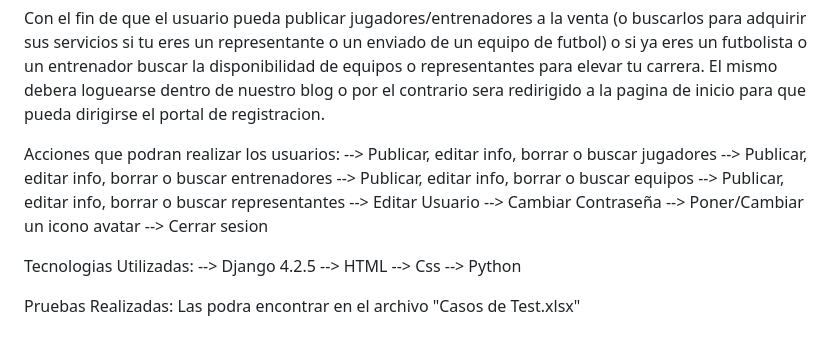
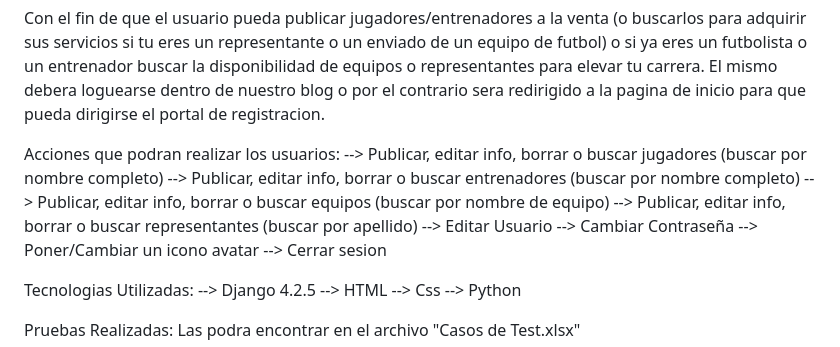
Before and after one commit to valenmaneiro/ManeiroValentin50215, a Markdown page: ProyectoFinalManeiro/futbol/README.MD, the part around the change. GitHub-like rendering.

```diff
--- a/ProyectoFinalManeiro/futbol/README.MD
+++ b/ProyectoFinalManeiro/futbol/README.MD
@@ -18,10 +18,10 @@ Blog web donde se puede encontrar la disponibilidad de todo tipo de individuos/o
 Con el fin de que el usuario pueda publicar jugadores/entrenadores a la venta (o buscarlos para adquirir sus servicios si tu eres un representante o un enviado de un equipo de futbol) o si ya eres un futbolista o un entrenador buscar la disponibilidad de equipos o representantes para elevar tu carrera. El mismo debera loguearse dentro de nuestro blog o por el contrario sera redirigido a la pagina de inicio para que pueda dirigirse el portal de registracion.
 
 Acciones que podran realizar los usuarios:
-      --> Publicar, editar info, borrar o buscar jugadores
-      --> Publicar, editar info, borrar o buscar entrenadores
-      --> Publicar, editar info, borrar o buscar equipos
-      --> Publicar, editar info, borrar o buscar representantes
+      --> Publicar, editar info, borrar o buscar jugadores (buscar por nombre completo)
+      --> Publicar, editar info, borrar o buscar entrenadores (buscar por nombre completo)
+      --> Publicar, editar info, borrar o buscar equipos (buscar por nombre de equipo)
+      --> Publicar, editar info, borrar o buscar representantes (buscar por apellido)
       --> Editar Usuario
       --> Cambiar Contraseña
       --> Poner/Cambiar un icono avatar
```
